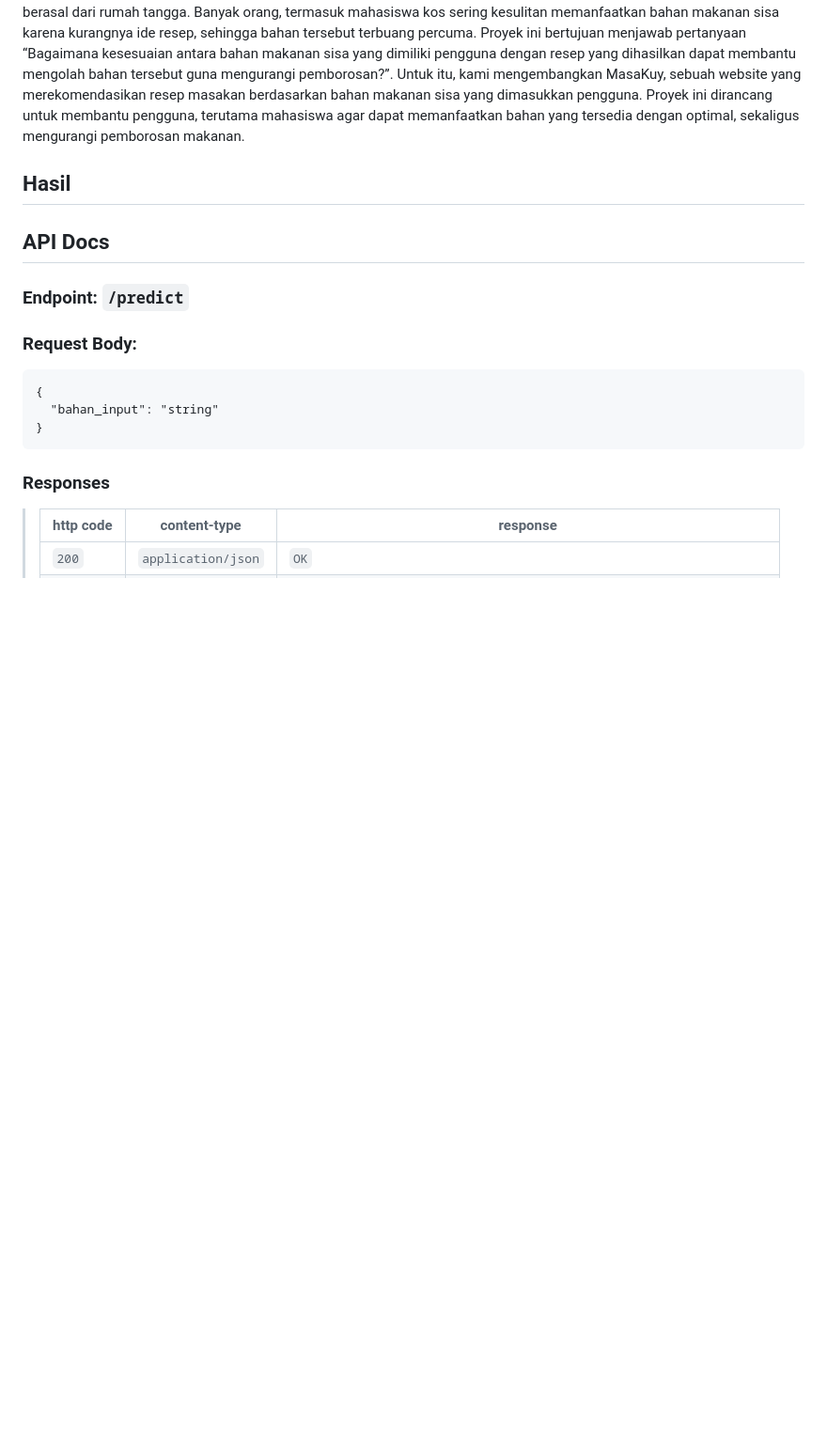
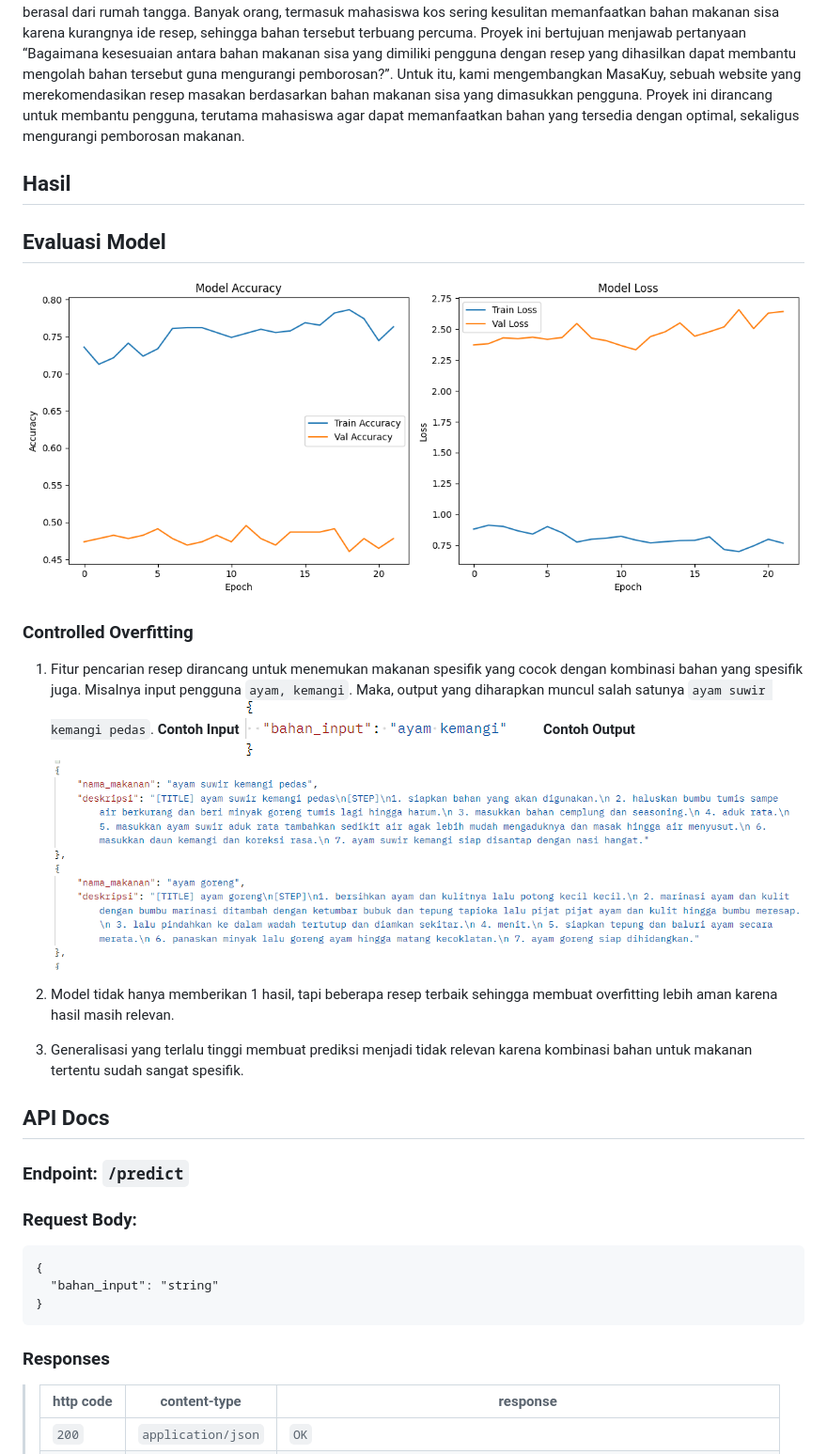
Before and after one commit to SindiAprilianti29/capstone-masakuy, a Markdown page: README.md, the part around the change. Shown: that part at 94% size. Drawn GitHub-style; pictures changed too: images/input.png (added), images/model_result.png (added), images/output.png (added); blank space fills up the shorter version.

Commit message:
Evaluasi model

```diff
--- a/README.md
+++ b/README.md
@@ -16,6 +16,18 @@
 Indonesia termasuk salah satu negara dengan tingkat food waste tertinggi di dunia, dan salah satu penyumbang utamanya berasal dari rumah tangga. Banyak orang, termasuk mahasiswa kos sering kesulitan memanfaatkan bahan makanan sisa karena kurangnya ide resep, sehingga bahan tersebut terbuang percuma. Proyek ini bertujuan menjawab pertanyaan “Bagaimana kesesuaian antara bahan makanan sisa yang dimiliki pengguna dengan resep yang dihasilkan dapat membantu mengolah bahan tersebut guna mengurangi pemborosan?”. Untuk itu, kami mengembangkan MasaKuy, sebuah website yang merekomendasikan resep masakan berdasarkan bahan makanan sisa yang dimasukkan pengguna. Proyek ini dirancang untuk membantu pengguna, terutama mahasiswa agar dapat memanfaatkan bahan yang tersedia dengan optimal, sekaligus mengurangi pemborosan makanan.
 
 ## Hasil
+## Evaluasi Model
+![model_result](images/model_result.png)
+</br>
+### Controlled Overfitting
+1. Fitur pencarian resep dirancang untuk menemukan makanan spesifik yang cocok dengan kombinasi bahan yang spesifik juga. Misalnya input pengguna ``ayam, kemangi``. Maka, output yang diharapkan muncul salah satunya ``ayam suwir kemangi pedas``.
+**Contoh Input**
+![contoh_input](images/input.png)
+**Contoh Output**
+![contoh_input](images/output.png)
+
+2. Model tidak hanya memberikan 1 hasil, tapi beberapa resep terbaik sehingga membuat overfitting lebih aman karena hasil masih relevan.
+3. Generalisasi yang terlalu tinggi membuat prediksi menjadi tidak relevan karena kombinasi bahan untuk makanan tertentu sudah sangat spesifik.
 
 ## API Docs
 ### Endpoint: ``/predict``
```
